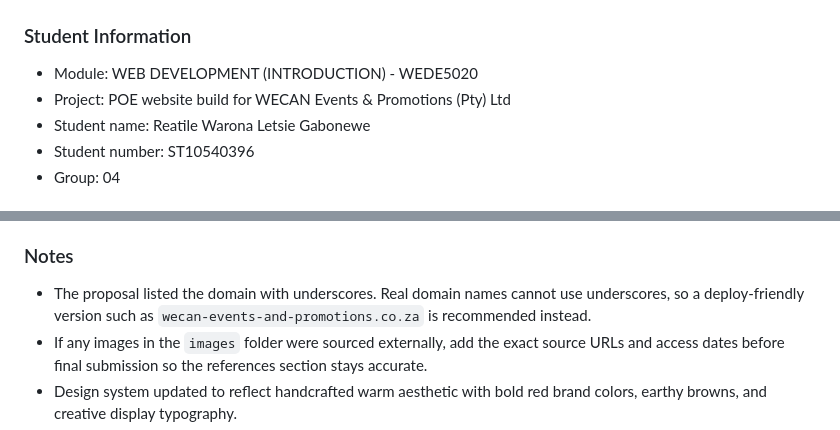
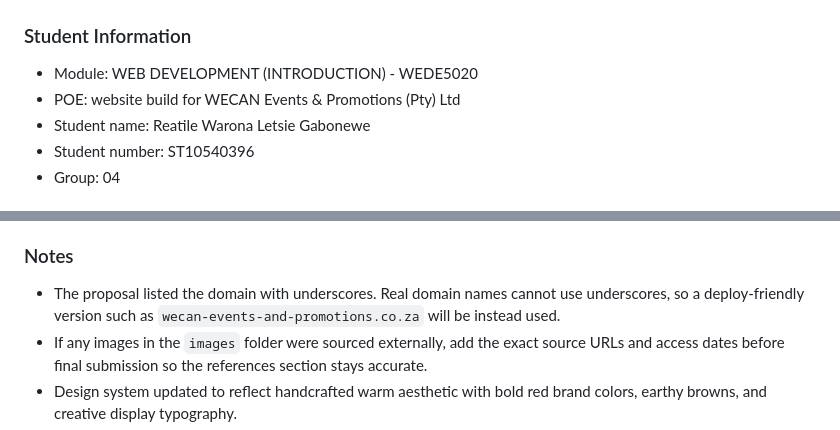
Before and after one commit to gabonewereatile99-del/wecan-website, a Markdown page: README.md, 2 parts joined by grey strips. Rendered like a GitHub page.

Commit message:
Updated Readme deatils

```diff
--- a/README.md
+++ b/README.md
@@ -2,7 +2,7 @@
 
 ### Student Information
 - Module: WEB DEVELOPMENT (INTRODUCTION) - WEDE5020
-- Project: POE website build for WECAN Events & Promotions (Pty) Ltd
+- POE: website build for WECAN Events & Promotions (Pty) Ltd
 - Student name: Reatile Warona Letsie Gabonewe
 - Student number: ST10540396
 - Group: 04
@@ -116,7 +116,7 @@ wecan-website/
 - WhatsApp Business. (2024). WhatsApp Business for small and medium organisations.
 
 ### Notes
-- The proposal listed the domain with underscores. Real domain names cannot use underscores, so a deploy-friendly version such as `wecan-events-and-promotions.co.za` is recommended instead.
+- The proposal listed the domain with underscores. Real domain names cannot use underscores, so a deploy-friendly version such as `wecan-events-and-promotions.co.za` will be instead used.
 - If any images in the `images` folder were sourced externally, add the exact source URLs and access dates before final submission so the references section stays accurate.
 - Design system updated to reflect handcrafted warm aesthetic with bold red brand colors, earthy browns, and creative display typography.
 - Spacing and proportions improved throughout for better visual balance and professional presentation.
```
